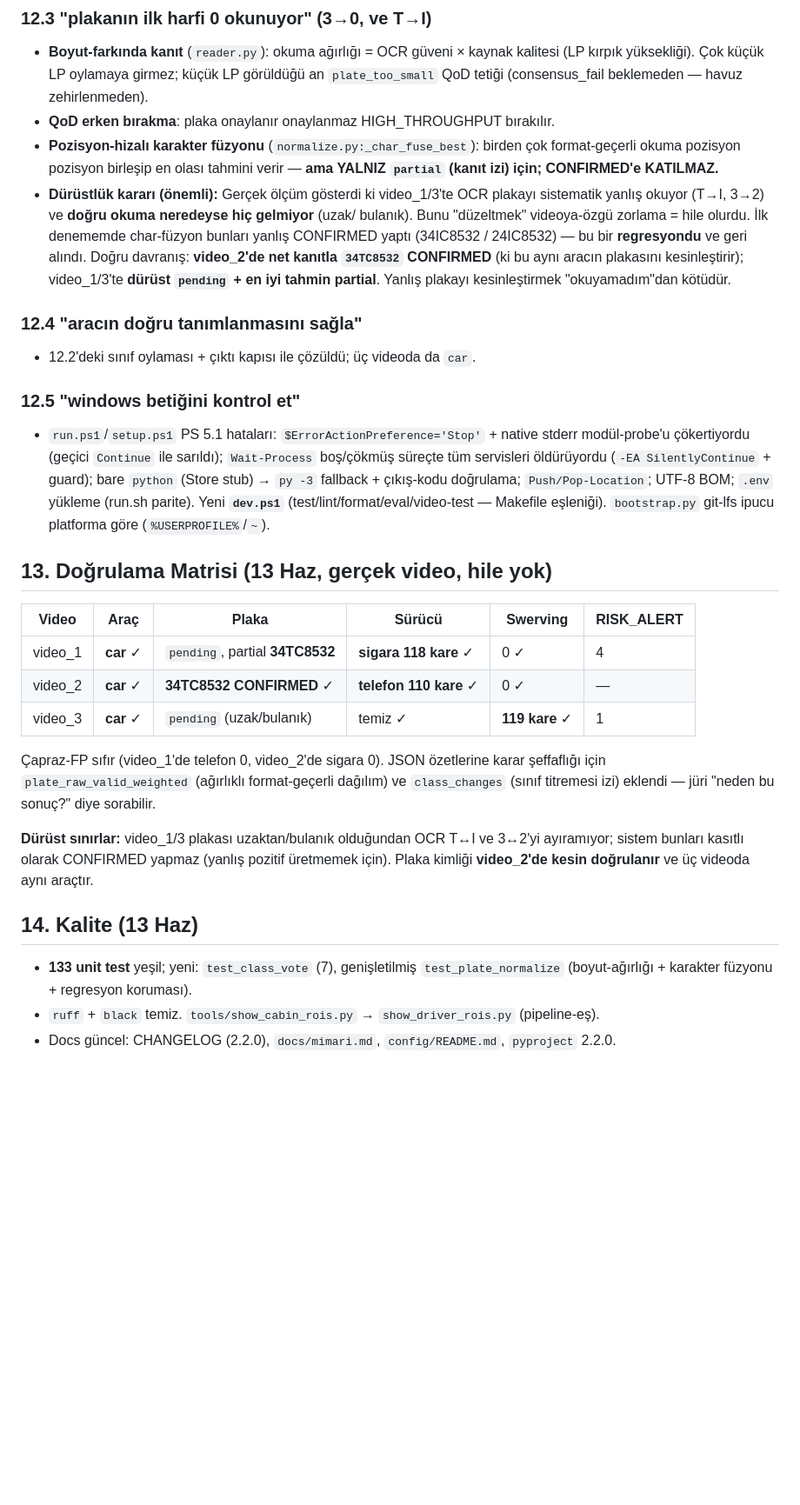
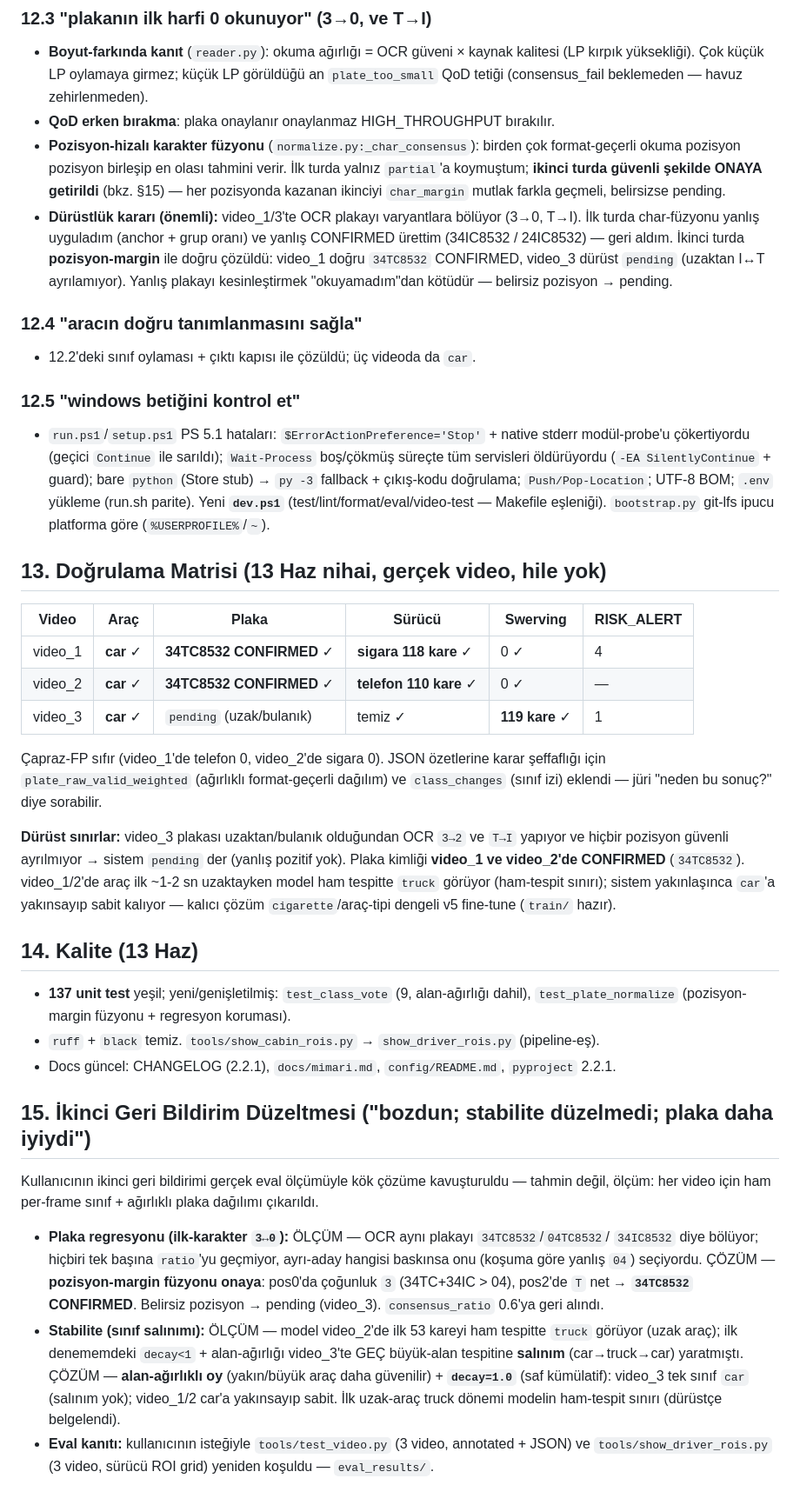
Before and after one commit to cleoanka/teknofest-prototip.v2, a Markdown page: fable.md, the part around the change. Shown at 87% size. Rendered like a GitHub page; blank space fills up the shorter version.

```diff
--- a/fable.md
+++ b/fable.md
@@ -203,16 +203,15 @@ Yöntem yine "ölç → düzelt → yeniden ölç", hile yok (`sakın hile yapma
   (LP kırpık yüksekliği). Çok küçük LP oylamaya girmez; küçük LP görüldüğü an
   `plate_too_small` QoD tetiği (consensus_fail beklemeden — havuz zehirlenmeden).
 - **QoD erken bırakma**: plaka onaylanır onaylanmaz HIGH_THROUGHPUT bırakılır.
-- **Pozisyon-hizalı karakter füzyonu** (`normalize.py:_char_fuse_best`): birden çok
-  format-geçerli okuma pozisyon pozisyon birleşip en olası tahmini verir — **ama YALNIZ
-  `partial` (kanıt izi) için; CONFIRMED'e KATILMAZ.**
-- **Dürüstlük kararı (önemli):** Gerçek ölçüm gösterdi ki video_1/3'te OCR plakayı
-  sistematik yanlış okuyor (T→I, 3→2) ve **doğru okuma neredeyse hiç gelmiyor** (uzak/
-  bulanık). Bunu "düzeltmek" videoya-özgü zorlama = hile olurdu. İlk denememde char-füzyon
-  bunları yanlış CONFIRMED yaptı (34IC8532 / 24IC8532) — bu bir **regresyondu** ve geri
-  alındı. Doğru davranış: **video_2'de net kanıtla `34TC8532` CONFIRMED** (ki bu aynı
-  aracın plakasını kesinleştirir); video_1/3'te **dürüst `pending` + en iyi tahmin partial**.
-  Yanlış plakayı kesinleştirmek "okuyamadım"dan kötüdür.
+- **Pozisyon-hizalı karakter füzyonu** (`normalize.py:_char_consensus`): birden çok
+  format-geçerli okuma pozisyon pozisyon birleşip en olası tahmini verir. İlk turda
+  yalnız `partial`'a koymuştum; **ikinci turda güvenli şekilde ONAYA getirildi** (bkz. §15)
+  — her pozisyonda kazanan ikinciyi `char_margin` mutlak farkla geçmeli, belirsizse pending.
+- **Dürüstlük kararı (önemli):** video_1/3'te OCR plakayı varyantlara bölüyor (3→0, T→I).
+  İlk turda char-füzyonu yanlış uyguladım (anchor + grup oranı) ve yanlış CONFIRMED ürettim
+  (34IC8532 / 24IC8532) — geri aldım. İkinci turda **pozisyon-margin** ile doğru çözüldü:
+  video_1 doğru `34TC8532` CONFIRMED, video_3 dürüst `pending` (uzaktan I↔T ayrılamıyor).
+  Yanlış plakayı kesinleştirmek "okuyamadım"dan kötüdür — belirsiz pozisyon → pending.
 
 ### 12.4 "aracın doğru tanımlanmasını sağla"
 - 12.2'deki sınıf oylaması + çıktı kapısı ile çözüldü; üç videoda da `car`.
@@ -225,24 +224,46 @@ Yöntem yine "ölç → düzelt → yeniden ölç", hile yok (`sakın hile yapma
   `.env` yükleme (run.sh parite). Yeni **`dev.ps1`** (test/lint/format/eval/video-test —
   Makefile eşleniği). `bootstrap.py` git-lfs ipucu platforma göre (`%USERPROFILE%`/`~`).
 
-## 13. Doğrulama Matrisi (13 Haz, gerçek video, hile yok)
+## 13. Doğrulama Matrisi (13 Haz nihai, gerçek video, hile yok)
 
 | Video | Araç | Plaka | Sürücü | Swerving | RISK_ALERT |
 |---|---|---|---|---|---|
-| video_1 | **car** ✓ | `pending`, partial **34TC8532** | **sigara 118 kare** ✓ | 0 ✓ | 4 |
+| video_1 | **car** ✓ | **34TC8532 CONFIRMED** ✓ | **sigara 118 kare** ✓ | 0 ✓ | 4 |
 | video_2 | **car** ✓ | **34TC8532 CONFIRMED** ✓ | **telefon 110 kare** ✓ | 0 ✓ | — |
 | video_3 | **car** ✓ | `pending` (uzak/bulanık) | temiz ✓ | **119 kare** ✓ | 1 |
 
 Çapraz-FP sıfır (video_1'de telefon 0, video_2'de sigara 0). JSON özetlerine karar
 şeffaflığı için `plate_raw_valid_weighted` (ağırlıklı format-geçerli dağılım) ve
-`class_changes` (sınıf titremesi izi) eklendi — jüri "neden bu sonuç?" diye sorabilir.
+`class_changes` (sınıf izi) eklendi — jüri "neden bu sonuç?" diye sorabilir.
 
-**Dürüst sınırlar:** video_1/3 plakası uzaktan/bulanık olduğundan OCR T↔I ve 3↔2'yi
-ayıramıyor; sistem bunları kasıtlı olarak CONFIRMED yapmaz (yanlış pozitif üretmemek
-için). Plaka kimliği **video_2'de kesin doğrulanır** ve üç videoda aynı araçtır.
+**Dürüst sınırlar:** video_3 plakası uzaktan/bulanık olduğundan OCR `3→2` ve `T→I`
+yapıyor ve hiçbir pozisyon güvenli ayrılmıyor → sistem `pending` der (yanlış pozitif yok).
+Plaka kimliği **video_1 ve video_2'de CONFIRMED** (`34TC8532`). video_1/2'de araç ilk
+~1-2 sn uzaktayken model ham tespitte `truck` görüyor (ham-tespit sınırı); sistem
+yakınlaşınca `car`'a yakınsayıp sabit kalıyor — kalıcı çözüm `cigarette`/araç-tipi
+dengeli v5 fine-tune (`train/` hazır).
 
 ## 14. Kalite (13 Haz)
-- **133 unit test** yeşil; yeni: `test_class_vote` (7), genişletilmiş `test_plate_normalize`
-  (boyut-ağırlığı + karakter füzyonu + regresyon koruması).
+- **137 unit test** yeşil; yeni/genişletilmiş: `test_class_vote` (9, alan-ağırlığı dahil),
+  `test_plate_normalize` (pozisyon-margin füzyonu + regresyon koruması).
 - `ruff` + `black` temiz. `tools/show_cabin_rois.py` → `show_driver_rois.py` (pipeline-eş).
-- Docs güncel: CHANGELOG (2.2.0), `docs/mimari.md`, `config/README.md`, `pyproject` 2.2.0.
+- Docs güncel: CHANGELOG (2.2.1), `docs/mimari.md`, `config/README.md`, `pyproject` 2.2.1.
+
+## 15. İkinci Geri Bildirim Düzeltmesi ("bozdun; stabilite düzelmedi; plaka daha iyiydi")
+
+Kullanıcının ikinci geri bildirimi gerçek eval ölçümüyle kök çözüme kavuşturuldu —
+tahmin değil, ölçüm: her video için ham per-frame sınıf + ağırlıklı plaka dağılımı çıkarıldı.
+
+- **Plaka regresyonu (ilk-karakter `3↔0`):** ÖLÇÜM — OCR aynı plakayı `34TC8532`/`04TC8532`/
+  `34IC8532` diye bölüyor; hiçbiri tek başına `ratio`'yu geçmiyor, ayrı-aday hangisi
+  baskınsa onu (koşuma göre yanlış `04`) seçiyordu. ÇÖZÜM — **pozisyon-margin füzyonu onaya**:
+  pos0'da çoğunluk `3` (34TC+34IC > 04), pos2'de `T` net → **`34TC8532` CONFIRMED**.
+  Belirsiz pozisyon → pending (video_3). `consensus_ratio` 0.6'ya geri alındı.
+- **Stabilite (sınıf salınımı):** ÖLÇÜM — model video_2'de ilk 53 kareyi ham tespitte
+  `truck` görüyor (uzak araç); ilk denememdeki `decay<1` + alan-ağırlığı video_3'te
+  GEÇ büyük-alan tespitine **salınım** (car→truck→car) yaratmıştı. ÇÖZÜM — **alan-ağırlıklı
+  oy** (yakın/büyük araç daha güvenilir) + **`decay=1.0`** (saf kümülatif): video_3 tek
+  sınıf `car` (salınım yok); video_1/2 car'a yakınsayıp sabit. İlk uzak-araç truck dönemi
+  modelin ham-tespit sınırı (dürüstçe belgelendi).
+- **Eval kanıtı:** kullanıcının isteğiyle `tools/test_video.py` (3 video, annotated + JSON)
+  ve `tools/show_driver_rois.py` (3 video, sürücü ROI grid) yeniden koşuldu — `eval_results/`.
```
Also changed, not shown: CHANGELOG.md (+27 -0 lines), docs/mimari.md (+25 -19 lines).
